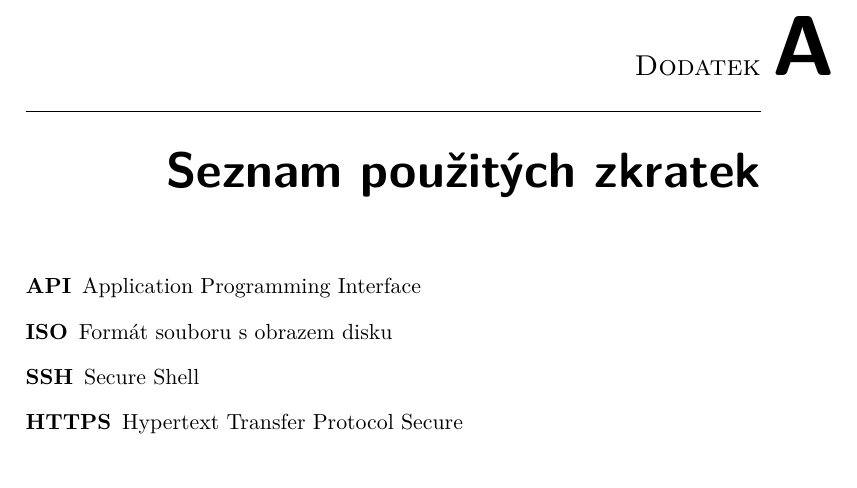
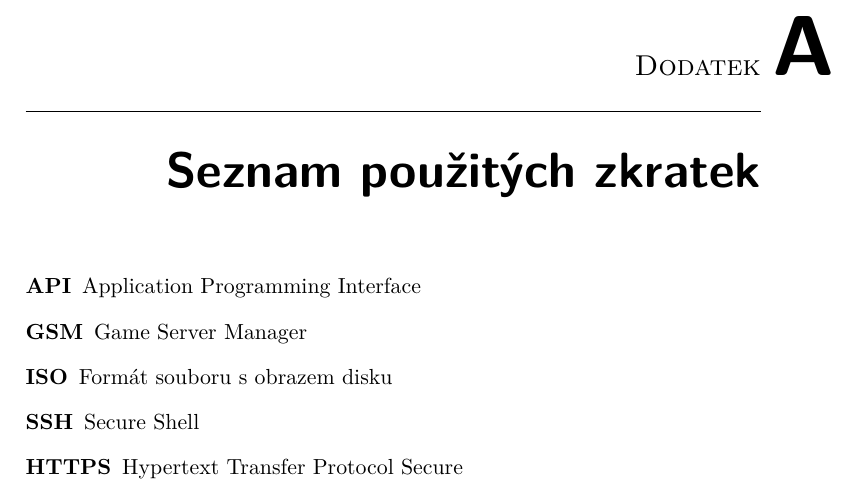
Before and after one commit to jesinmat/bakalarska-prace, a LaTeX thesis (BP_Jesina_Matyas_2020.tex, which reads chapters/appendix/acronyms.tex): part of page 51 of 53, cut so that both start at the same text. Compiled offline with XeLaTeX.

```diff
--- a/chapters/appendix/acronyms.tex
+++ b/chapters/appendix/acronyms.tex
@@ -2,6 +2,7 @@
 
 \begin{description}
 	\item[API] Application Programming Interface
+	\item[GSM] Game Server Manager
 	\item[ISO] Formát souboru s obrazem disku
 	\item[SSH] Secure Shell
 	\item[HTTPS] Hypertext Transfer Protocol Secure
```
Also changed, not shown: docs/README.md (added).
